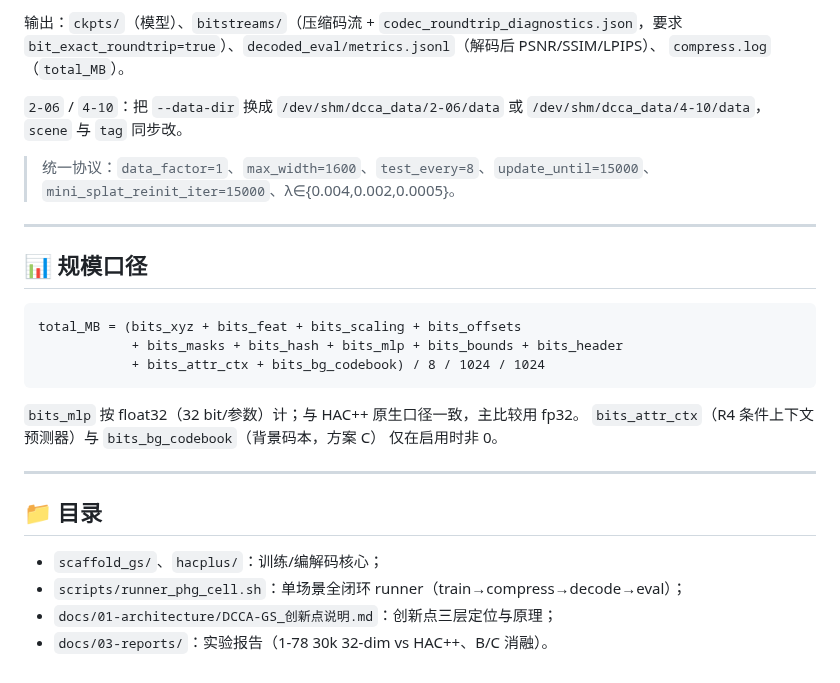
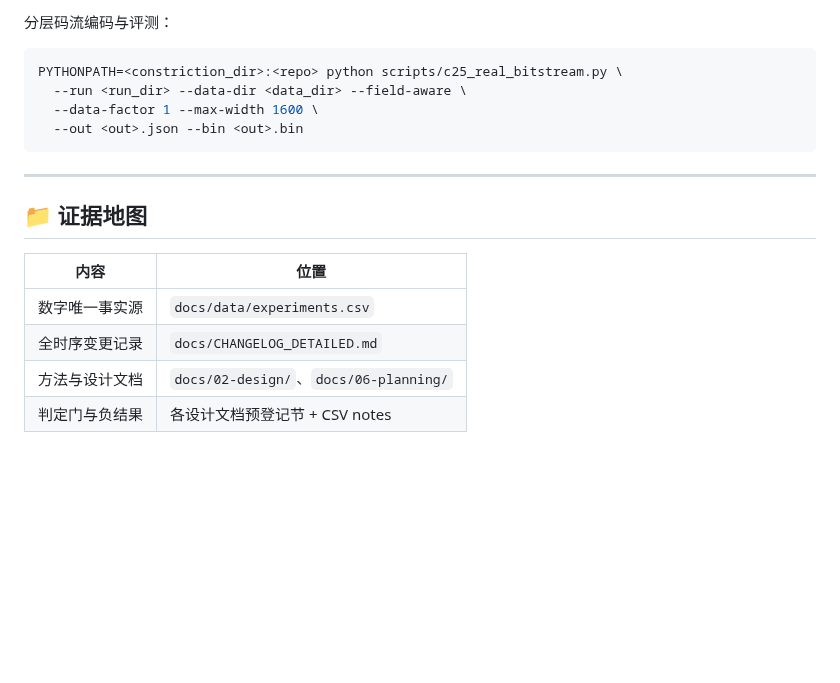
Before and after one commit to Gob1inBr0/DCCA-GS, a Markdown page: README.md, the part around one of its changes. Drawn GitHub-style; blank space fills up the shorter version.

````diff
--- a/README.md
+++ b/README.md
@@ -69,34 +100,21 @@ bash scripts/runner_phg_cell.sh 0 1-78 /dev/shm/dcca_data/1-78/data 0.002 \
 ```
 
-输出：`ckpts/`（模型）、`bitstreams/`（压缩码流 + `codec_roundtrip_diagnostics.json`，要求
-`bit_exact_roundtrip=true`）、`decoded_eval/metrics.jsonl`（解码后 PSNR/SSIM/LPIPS）、
-`compress.log`（`total_MB`）。
+分层码流编码与评测：
 
-`2-06` / `4-10`：把 `--data-dir` 换成 `/dev/shm/dcca_data/2-06/data` 或 `/dev/shm/dcca_data/4-10/data`，
-`scene` 与 `tag` 同步改。
-
-> 统一协议：`data_factor=1`、`max_width=1600`、`test_every=8`、`update_until=15000`、
-> `mini_splat_reinit_iter=15000`、λ∈{0.004,0.002,0.0005}。
+```bash
+PYTHONPATH=<constriction_dir>:<repo> python scripts/c25_real_bitstream.py \
+  --run <run_dir> --data-dir <data_dir> --field-aware \
+  --data-factor 1 --max-width 1600 \
+  --out <out>.json --bin <out>.bin
+```
 
 ---
 
-## 📊 规模口径
+## 📁 证据地图
 
-```text
-total_MB = (bits_xyz + bits_feat + bits_scaling + bits_offsets
-            + bits_masks + bits_hash + bits_mlp + bits_bounds + bits_header
-            + bits_attr_ctx + bits_bg_codebook) / 8 / 1024 / 1024
-```
-
-`bits_mlp` 按 float32（32 bit/参数）计；与 HAC++ 原生口径一致，主比较用 fp32。
-`bits_attr_ctx`（R4 条件上下文预测器）与 `bits_bg_codebook`（背景码本，方案 C）
-仅在启用时非 0。
-
----
-
-## 📁 目录
-
-- `scaffold_gs/`、`hacplus/`：训练/编解码核心；
-- `scripts/runner_phg_cell.sh`：单场景全闭环 runner（train→compress→decode→eval）；
-- `docs/01-architecture/DCCA-GS_创新点说明.md`：创新点三层定位与原理；
-- `docs/03-reports/`：实验报告（1-78 30k 32-dim vs HAC++、B/C 消融）。
+| 内容 | 位置 |
+| --- | --- |
+| 数字唯一事实源 | `docs/data/experiments.csv` |
+| 全时序变更记录 | `docs/CHANGELOG_DETAILED.md` |
+| 方法与设计文档 | `docs/02-design/`、`docs/06-planning/` |
+| 判定门与负结果 | 各设计文档预登记节 + CSV notes |
````
Also changed, not shown: other parts of README.md (+67 -36 lines).
